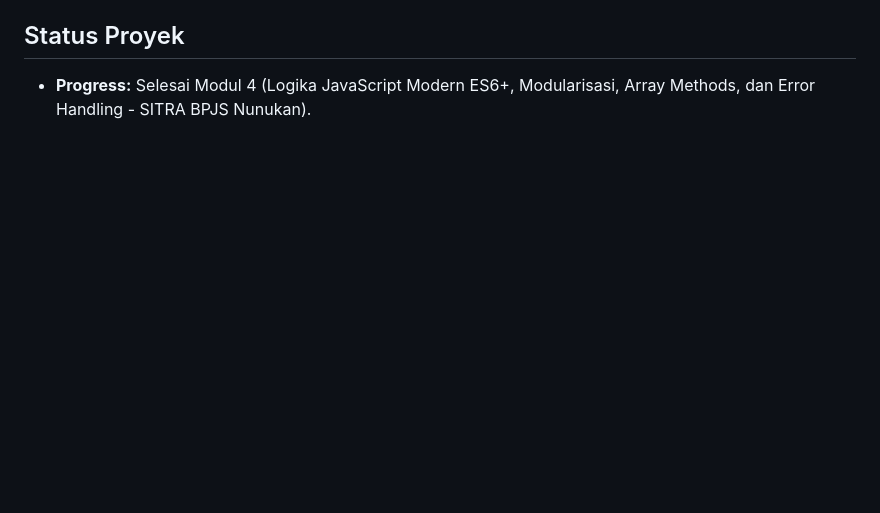
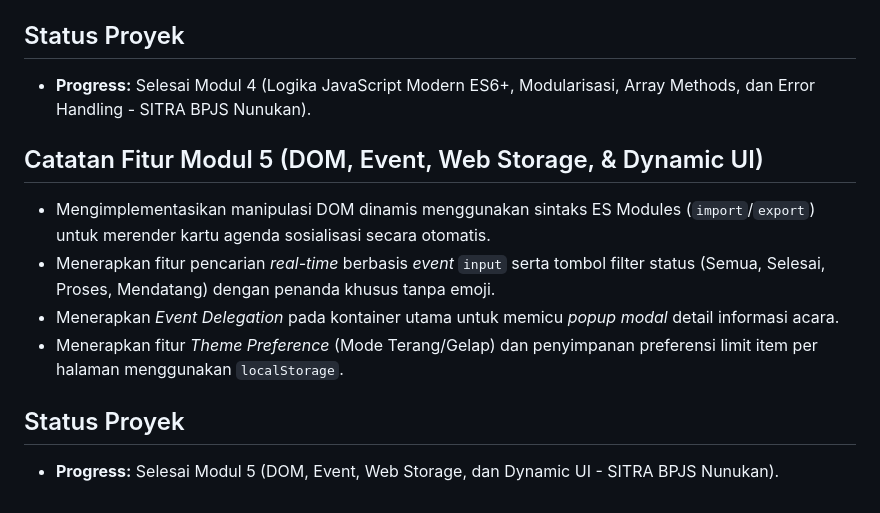
Before and after one commit to Heartlessm4n/pemweb-obe, a Markdown page: README.md, the part around the change. Drawn GitHub-style; blank space fills up the shorter version.

Commit message:
docs: update README with Modul 5 features and project structure

```diff
--- a/README.md
+++ b/README.md
@@ -59,3 +59,12 @@ Situs Layanan Publik yang dianalisis: **https://bps.go.id/id**
 
 ## Status Proyek
 - **Progress:** Selesai Modul 4 (Logika JavaScript Modern ES6+, Modularisasi, Array Methods, dan Error Handling - SITRA BPJS Nunukan).
+
+## Catatan Fitur Modul 5 (DOM, Event, Web Storage, & Dynamic UI)
+- Mengimplementasikan manipulasi DOM dinamis menggunakan sintaks ES Modules (`import`/`export`) untuk merender kartu agenda sosialisasi secara otomatis.
+- Menerapkan fitur pencarian *real-time* berbasis *event* `input` serta tombol filter status (Semua, Selesai, Proses, Mendatang) dengan penanda khusus tanpa emoji.
+- Menerapkan *Event Delegation* pada kontainer utama untuk memicu *popup modal* detail informasi acara.
+- Menerapkan fitur *Theme Preference* (Mode Terang/Gelap) dan penyimpanan preferensi limit item per halaman menggunakan `localStorage`.
+
+## Status Proyek
+- **Progress:** Selesai Modul 5 (DOM, Event, Web Storage, dan Dynamic UI - SITRA BPJS Nunukan).
```
